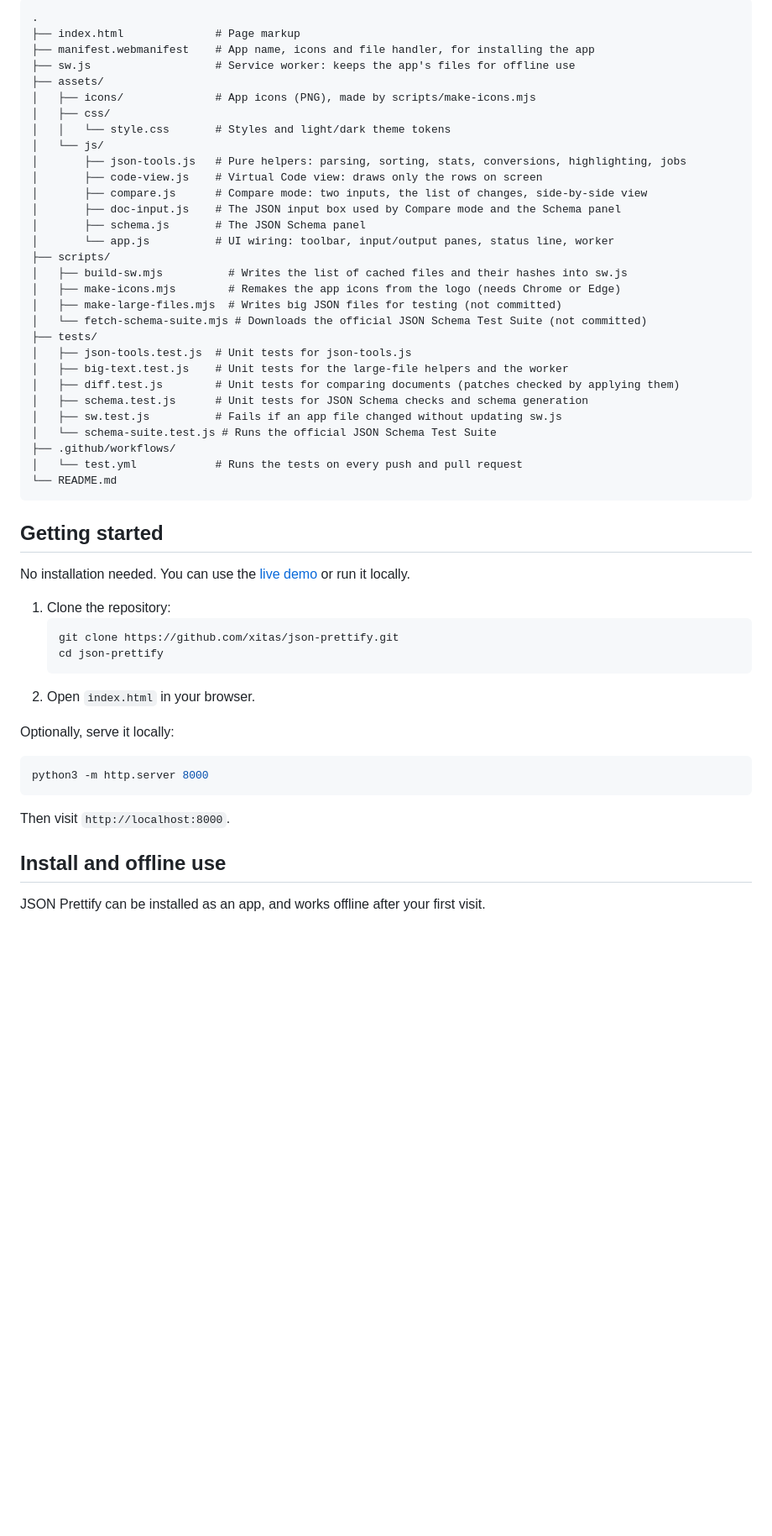
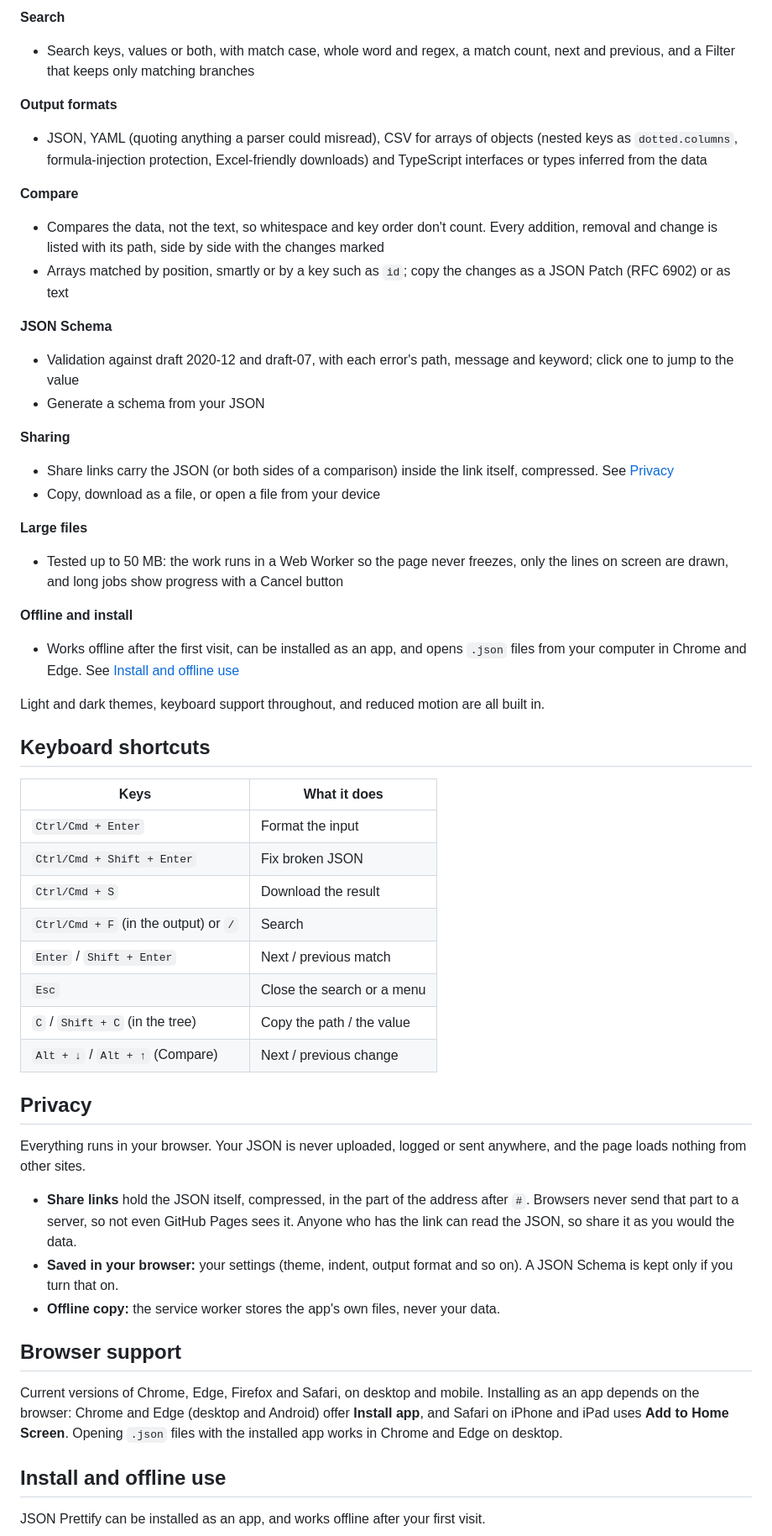
Before and after one commit to xitas/json-prettify, a Markdown page: README.md, the part around one of its changes. Shown at 84% size. Rendered like a GitHub page; blank space fills up the shorter version.

````diff
--- a/README.md
+++ b/README.md
@@ -32,55 +39,54 @@ A simple, fast JSON formatter built with plain HTML, CSS and JavaScript. Paste y
 
-```
-.
-├── index.html              # Page markup
-├── manifest.webmanifest    # App name, icons and file handler, for installing the app
-├── sw.js                   # Service worker: keeps the app's files for offline use
-├── assets/
-│   ├── icons/              # App icons (PNG), made by scripts/make-icons.mjs
-│   ├── css/
-│   │   └── style.css       # Styles and light/dark theme tokens
-│   └── js/
-│       ├── json-tools.js   # Pure helpers: parsing, sorting, stats, conversions, highlighting, jobs
-│       ├── code-view.js    # Virtual Code view: draws only the rows on screen
-│       ├── compare.js      # Compare mode: two inputs, the list of changes, side-by-side view
-│       ├── doc-input.js    # The JSON input box used by Compare mode and the Schema panel
-│       ├── schema.js       # The JSON Schema panel
-│       └── app.js          # UI wiring: toolbar, input/output panes, status line, worker
-├── scripts/
-│   ├── build-sw.mjs          # Writes the list of cached files and their hashes into sw.js
-│   ├── make-icons.mjs        # Remakes the app icons from the logo (needs Chrome or Edge)
-│   ├── make-large-files.mjs  # Writes big JSON files for testing (not committed)
-│   └── fetch-schema-suite.mjs # Downloads the official JSON Schema Test Suite (not committed)
-├── tests/
-│   ├── json-tools.test.js  # Unit tests for json-tools.js
-│   ├── big-text.test.js    # Unit tests for the large-file helpers and the worker
-│   ├── diff.test.js        # Unit tests for comparing documents (patches checked by applying them)
-│   ├── schema.test.js      # Unit tests for JSON Schema checks and schema generation
-│   ├── sw.test.js          # Fails if an app file changed without updating sw.js
-│   └── schema-suite.test.js # Runs the official JSON Schema Test Suite
-├── .github/workflows/
-│   └── test.yml            # Runs the tests on every push and pull request
-└── README.md
-```
+**Search**
+- Search keys, values or both, with match case, whole word and regex, a match count, next and previous, and a Filter that keeps only matching branches
 
-## Getting started
+**Output formats**
+- JSON, YAML (quoting anything a parser could misread), CSV for arrays of objects (nested keys as `dotted.columns`, formula-injection protection, Excel-friendly downloads) and TypeScript interfaces or types inferred from the data
 
-No installation needed. You can use the [live demo](https://xitas.github.io/json-prettify/) or run it locally.
+**Compare**
+- Compares the data, not the text, so whitespace and key order don't count. Every addition, removal and change is listed with its path, side by side with the changes marked
+- Arrays matched by position, smartly or by a key such as `id`; copy the changes as a JSON Patch (RFC 6902) or as text
 
-1. Clone the repository:
-   ```bash
-   git clone https://github.com/xitas/json-prettify.git
-   cd json-prettify
-   ```
-2. Open `index.html` in your browser.
+**JSON Schema**
+- Validation against draft 2020-12 and draft-07, with each error's path, message and keyword; click one to jump to the value
+- Generate a schema from your JSON
 
-Optionally, serve it locally:
+**Sharing**
+- Share links carry the JSON (or both sides of a comparison) inside the link itself, compressed. See [Privacy](#privacy)
+- Copy, download as a file, or open a file from your device
 
-```bash
-python3 -m http.server 8000
-```
+**Large files**
+- Tested up to 50 MB: the work runs in a Web Worker so the page never freezes, only the lines on screen are drawn, and long jobs show progress with a Cancel button
 
-Then visit `http://localhost:8000`.
+**Offline and install**
+- Works offline after the first visit, can be installed as an app, and opens `.json` files from your computer in Chrome and Edge. See [Install and offline use](#install-and-offline-use)
+
+Light and dark themes, keyboard support throughout, and reduced motion are all built in.
+
+## Keyboard shortcuts
+
+| Keys | What it does |
+| --- | --- |
+| `Ctrl/Cmd + Enter` | Format the input |
+| `Ctrl/Cmd + Shift + Enter` | Fix broken JSON |
+| `Ctrl/Cmd + S` | Download the result |
+| `Ctrl/Cmd + F` (in the output) or `/` | Search |
+| `Enter` / `Shift + Enter` | Next / previous match |
+| `Esc` | Close the search or a menu |
+| `C` / `Shift + C` (in the tree) | Copy the path / the value |
+| `Alt + ↓` / `Alt + ↑` (Compare) | Next / previous change |
+
+## Privacy
+
+Everything runs in your browser. Your JSON is never uploaded, logged or sent anywhere, and the page loads nothing from other sites.
+
+- **Share links** hold the JSON itself, compressed, in the part of the address after `#`. Browsers never send that part to a server, so not even GitHub Pages sees it. Anyone who has the link can read the JSON, so share it as you would the data.
+- **Saved in your browser:** your settings (theme, indent, output format and so on). A JSON Schema is kept only if you turn that on.
+- **Offline copy:** the service worker stores the app's own files, never your data.
+
+## Browser support
+
+Current versions of Chrome, Edge, Firefox and Safari, on desktop and mobile. Installing as an app depends on the browser: Chrome and Edge (desktop and Android) offer **Install app**, and Safari on iPhone and iPad uses **Add to Home Screen**. Opening `.json` files with the installed app works in Chrome and Edge on desktop.
 
 ## Install and offline use
 
````
Also changed, not shown: other parts of README.md (+76 -41 lines), docs/demo.gif (added), docs/screenshot-dark.png (added), docs/screenshot-light.png (added), 3 other files.
